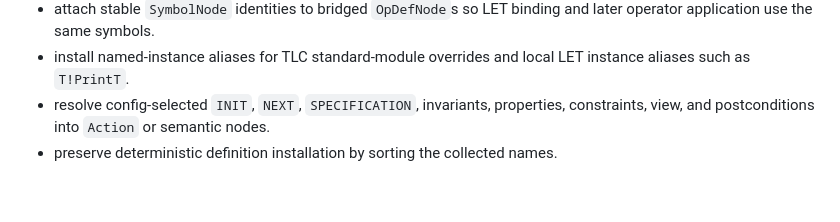
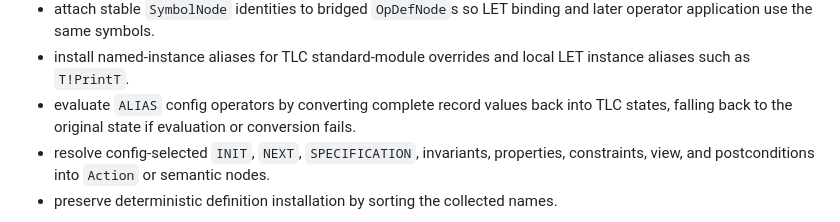
Before and after one commit to glycerine/tlago, a Markdown page: tlc/TLC_ARCH.md, the part around the change. Drawn GitHub-style; blank space fills up the shorter version.

Commit message:
Document TLC alias bridge
Note ALIAS evaluation and conservative record-to-state fallback behavior in the TLC architecture guide.

```diff
--- a/tlc/TLC_ARCH.md
+++ b/tlc/TLC_ARCH.md
@@ -278,6 +278,9 @@ Current adapter responsibilities:
   and later operator application use the same symbols.
 - install named-instance aliases for TLC standard-module overrides and local
   LET instance aliases such as `T!PrintT`.
+- evaluate `ALIAS` config operators by converting complete record values back
+  into TLC states, falling back to the original state if evaluation or
+  conversion fails.
 - resolve config-selected `INIT`, `NEXT`, `SPECIFICATION`, invariants,
   properties, constraints, view, and postconditions into `Action` or semantic
   nodes.
```
